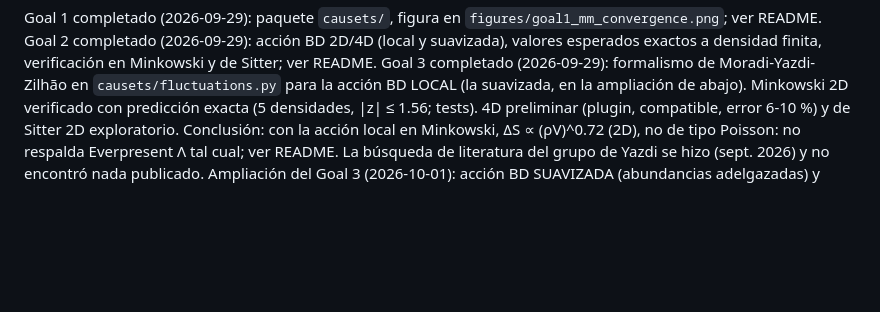
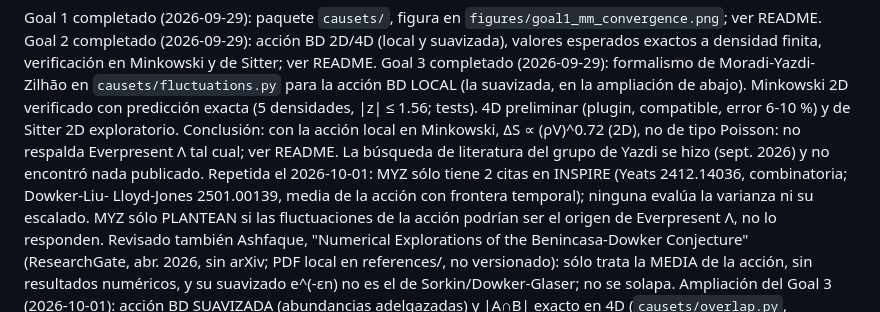
Before and after one commit to carlosecheverriaarrondo/Conjuntos_causales, a Markdown page: CLAUDE.md, the part around the change. GitHub-like rendering; blank space fills up the shorter version.

Commit message:
CLAUDE.md: búsqueda bibliográfica repetida (2026-10-01)
Sin trabajos publicados que evalúen la varianza de la acción BD ni su
escalado; MYZ sólo tiene 2 citas en INSPIRE y ninguna lo hace.

Co-Authored-By: Claude Opus 5.5 <noreply@anthropic.com>

```diff
--- a/CLAUDE.md
+++ b/CLAUDE.md
@@ -88,7 +88,15 @@ ampliación de abajo). Minkowski 2D verificado con predicción exacta (5 densida
 Sitter 2D exploratorio. Conclusión: con la acción local en Minkowski,
 ΔS ∝ (ρV)^0.72 (2D), no de tipo Poisson: no respalda Everpresent Λ tal
 cual; ver README. La búsqueda de literatura del grupo de Yazdi se hizo
-(sept. 2026) y no encontró nada publicado.
+(sept. 2026) y no encontró nada publicado. Repetida el 2026-10-01: MYZ
+sólo tiene 2 citas en INSPIRE (Yeats 2412.14036, combinatoria; Dowker-Liu-
+Lloyd-Jones 2501.00139, media de la acción con frontera temporal); ninguna
+evalúa la varianza ni su escalado. MYZ sólo PLANTEAN si las fluctuaciones de
+la acción podrían ser el origen de Everpresent Λ, no lo responden.
+Revisado también Ashfaque, "Numerical Explorations of the Benincasa-Dowker
+Conjecture" (ResearchGate, abr. 2026, sin arXiv; PDF local en references/,
+no versionado): sólo trata la MEDIA de la acción, sin resultados numéricos,
+y su suavizado e^(-εn) no es el de Sorkin/Dowker-Glaser; no se solapa.
 Ampliación del Goal 3 (2026-10-01): acción BD SUAVIZADA (abundancias
 adelgazadas) y |A∩B| exacto en 4D (`causets/overlap.py`, cuadratura).
 2D, ε = 0.5 y 0.25, ρV = 25..400: 10/10 puntos con |z| < 4. El suavizado
```
